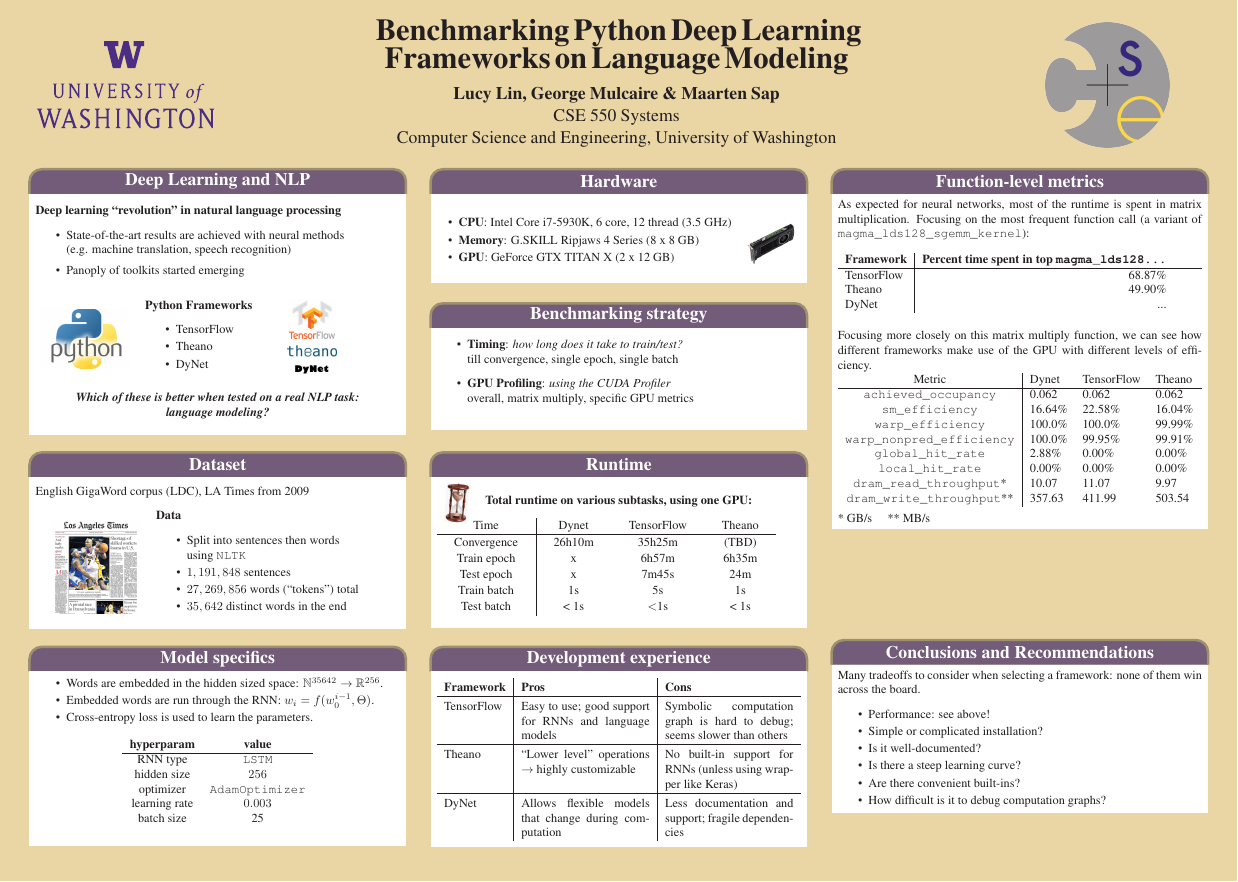
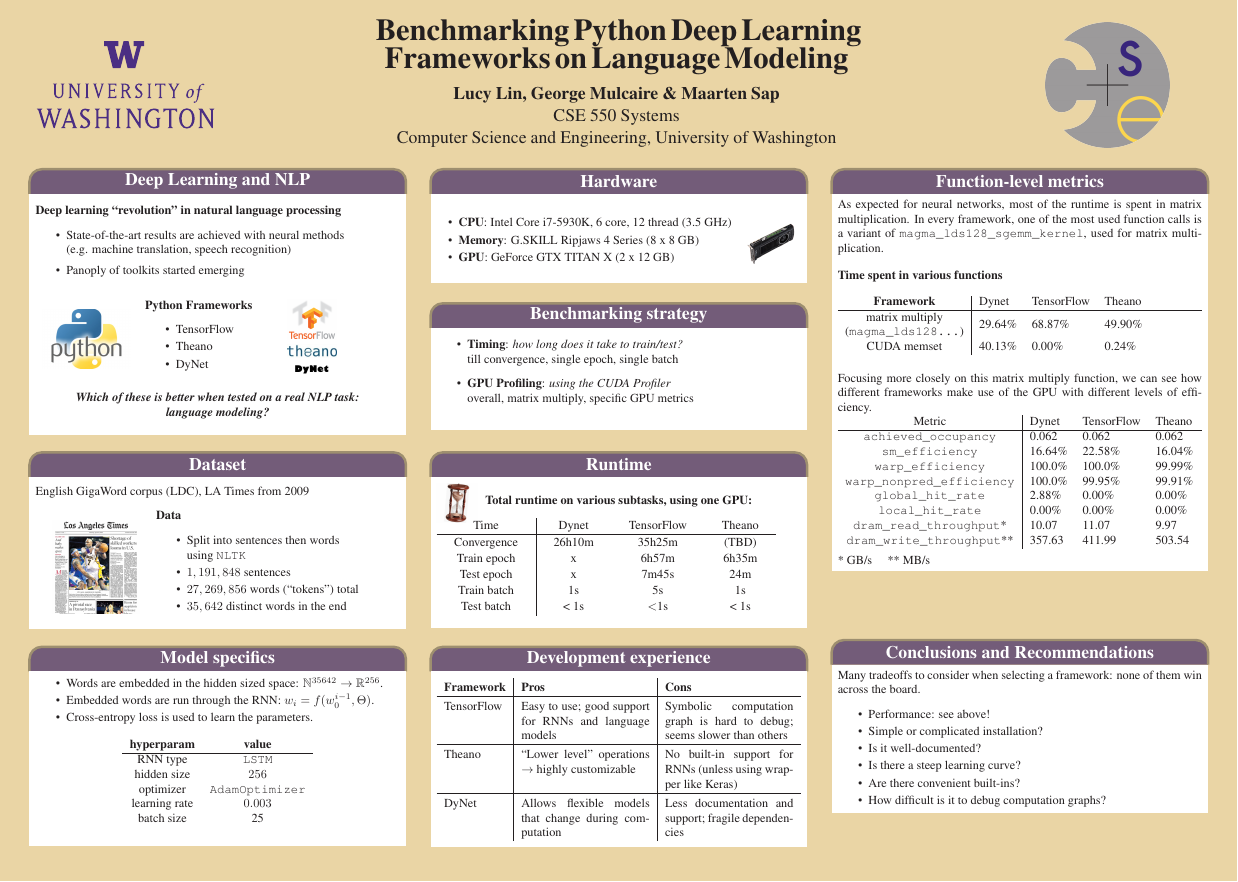
Before and after one commit to lucylin/neural-benchmarks, a LaTeX poster (poster/poster.tex): the whole page. Compiled offline with pdfLaTeX.

Commit message:
clean up time breakdown

```diff
--- a/poster/poster.tex
+++ b/poster/poster.tex
@@ -286,16 +286,24 @@
 %\end{itemize}
 
 As expected for neural networks, most of the runtime is spent in
-matrix multiplication. Focusing on the most frequent function call
-(a variant of \texttt{magma\_lds128\_sgemm\_kernel}):
+matrix multiplication. In every framework, one of the most used function calls is
+a variant of \texttt{magma\_lds128\_sgemm\_kernel}, used for matrix multiplication.
 
 \vspace{1em}
 
-\begin{tabularx}{\textwidth}{l|r}
-\textbf{Framework}  & \textbf{Percent time spent in top \texttt{magma\_lds128...}} \\  \hline
-TensorFlow  &  68.87\% \\
-Theano  & 49.90\% \\
-DyNet   & ... \\
+\textbf{Time spent in various functions}
+
+\vspace{1em}
+
+\newcommand{\specialcell}[2][c]{%
+  \begin{tabular}[#1]{@{}c@{}}#2\end{tabular}}
+
+\newcolumntype{Y}{>{\centering\arraybackslash}X}
+
+\begin{tabularx}{\textwidth}{c|lll}
+\centering\textbf{Framework} & Dynet &  TensorFlow & Theano \\  \hline
+\specialcell{matrix multiply \\(\texttt{magma\_lds128...})} & 29.64\%  &  68.87\% & 49.90\% \\
+CUDA memset & 40.13\% & 0.00\% & 0.24\% \\
 \end{tabularx}
 
 \vspace{5mm}
```
